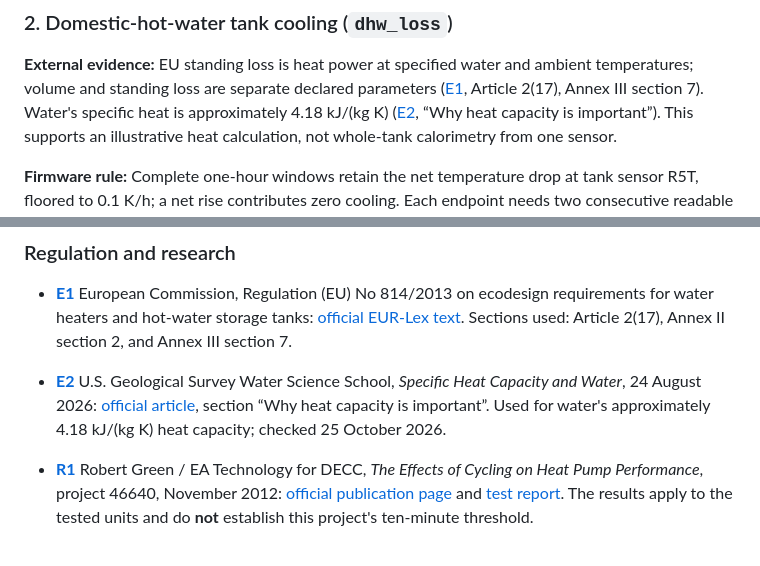
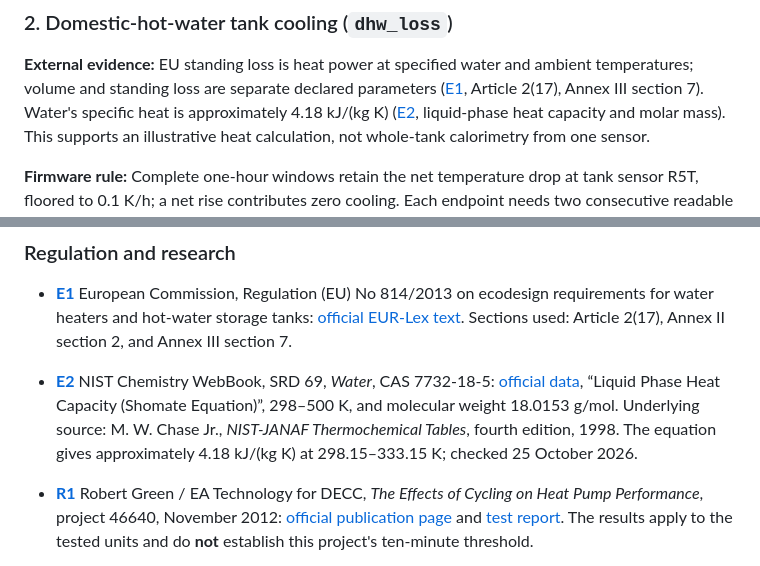
Before and after one commit to 0Bu/daikin-altherma-esp32, a Markdown page: docs/DIAGNOSTIC_EVIDENCE.md, 2 parts joined by grey strips. Drawn GitHub-style.

Commit message:
Cite directly verified NIST water heat capacity data

```diff
--- a/docs/DIAGNOSTIC_EVIDENCE.md
+++ b/docs/DIAGNOSTIC_EVIDENCE.md
@@ -125,7 +125,7 @@ cause, spontaneous recovery, absence of intervention or code-specific service co
 
 **External evidence:** EU standing loss is heat power at specified water and ambient temperatures;
 volume and standing loss are separate declared parameters ([E1], Article 2(17), Annex III section 7).
-Water's specific heat is approximately 4.18 kJ/(kg K) ([E2], “Why heat capacity is important”).
+Water's specific heat is approximately 4.18 kJ/(kg K) ([E2], liquid-phase heat capacity and molar mass).
 This supports an illustrative heat calculation, not whole-tank calorimetry from one sensor.
 
 **Firmware rule:** Complete one-hour windows retain the net temperature drop at tank sensor R5T,
@@ -356,9 +356,10 @@ cannot be reconstructed from the retained flag.
 
 <a id="source-e2"></a>
 
-- **[E2]** U.S. Geological Survey Water Science School, *Specific Heat Capacity and Water*,
-  24 August 2026: [official article][E2-web], section “Why heat capacity is important”.
-  Used for water's approximately 4.18 kJ/(kg K) heat capacity; checked 25 October 2026.
+- **[E2]** NIST Chemistry WebBook, SRD 69, *Water*, CAS 7732-18-5: [official data][E2-web],
+  “Liquid Phase Heat Capacity (Shomate Equation)”, 298–500 K, and molecular weight 18.0153 g/mol.
+  Underlying source: M. W. Chase Jr., *NIST-JANAF Thermochemical Tables*, fourth edition,
+  1998. The equation gives approximately 4.18 kJ/(kg K) at 298.15–333.15 K; checked 25 October 2026.
 
 <a id="source-r1"></a>
 
```
Also changed, not shown: other parts of docs/DIAGNOSTIC_EVIDENCE.md (+2 -2 lines).
